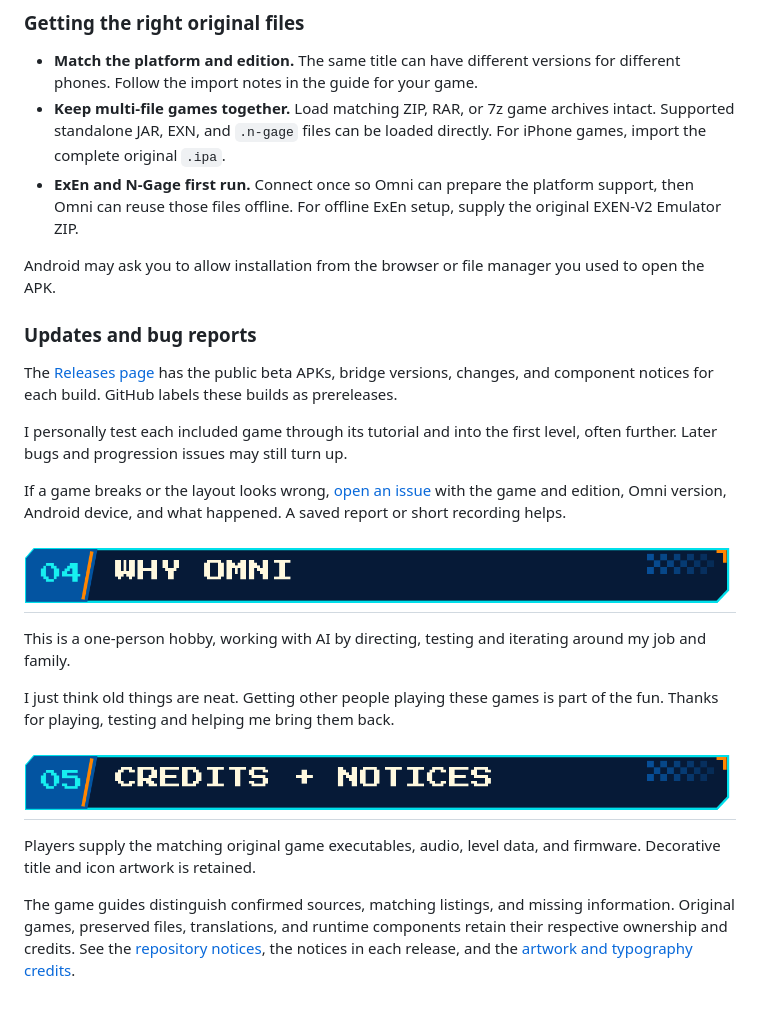
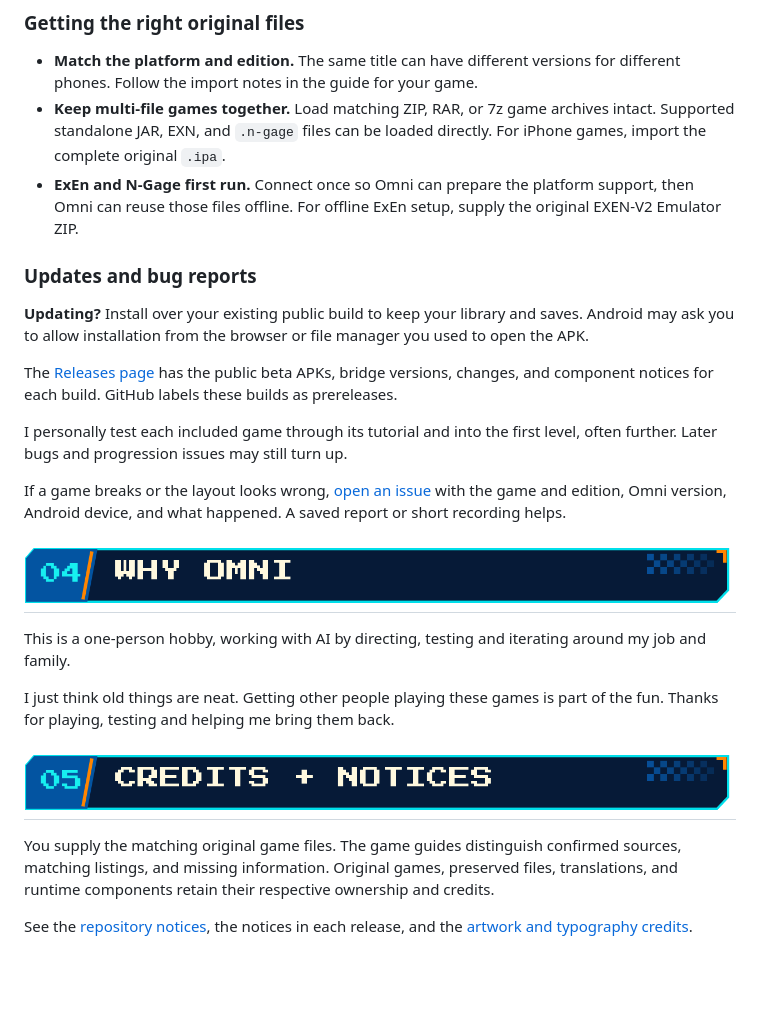
Before and after one commit to Wakkatobakka/Omni-Player, a Markdown page: README.md, the part around one of its changes. GitHub-like rendering; blank space fills up the shorter version.

```diff
--- a/README.md
+++ b/README.md
@@ -64,11 +80,11 @@ Play with touch controls and haptics, or connect a Bluetooth controller and cust
 - **Keep multi-file games together.** Load matching ZIP, RAR, or 7z game archives intact. Supported standalone JAR, EXN, and `.n-gage` files can be loaded directly. For iPhone games, import the complete original `.ipa`.
 - **ExEn and N-Gage first run.** Connect once so Omni can prepare the platform support, then Omni can reuse those files offline. For offline ExEn setup, supply the original EXEN-V2 Emulator ZIP.
 
-Android may ask you to allow installation from the browser or file manager you used to open the APK.
-
 <a name="public-betas-and-update-history"></a>
 
 ### Updates and bug reports
+
+**Updating?** Install over your existing public build to keep your library and saves. Android may ask you to allow installation from the browser or file manager you used to open the APK.
 
 The [Releases page](https://github.com/Wakkatobakka/Omni-Player/releases) has the public beta APKs, bridge versions, changes, and component notices for each build. GitHub labels these builds as prereleases.
 
@@ -78,7 +94,7 @@ If a game breaks or the layout looks wrong, [open an issue](https://github.com/W
 
 <a name="why-im-doing-this"></a>
 
-## <img src="./assets/omni/why-omni.png" width="720" alt="Why Omni">
+## <img src="./assets/omni/why-omni.png" width="100%" alt="Why Omni">
 
 This is a one-person hobby, working with AI by directing, testing and iterating around my job and family.
 
@@ -86,8 +102,8 @@ I just think old things are neat. Getting other people playing these games is pa
 
 <a name="files-and-notices"></a>
 
-## <img src="./assets/omni/credits.png" width="720" alt="Credits and notices">
+## <img src="./assets/omni/credits.png" width="100%" alt="Credits and notices">
 
-Players supply the matching original game executables, audio, level data, and firmware. Decorative title and icon artwork is retained.
+You supply the matching original game files. The game guides distinguish confirmed sources, matching listings, and missing information. Original games, preserved files, translations, and runtime components retain their respective ownership and credits.
 
-The game guides distinguish confirmed sources, matching listings, and missing information. Original games, preserved files, translations, and runtime components retain their respective ownership and credits. See the [repository notices](./THIRD_PARTY_NOTICES.txt), the notices in each release, and the [artwork and typography credits](./assets/omni/ARTWORK_NOTES.txt).
+See the [repository notices](./THIRD_PARTY_NOTICES.txt), the notices in each release, and the [artwork and typography credits](./assets/omni/ARTWORK_NOTES.txt).
```
Also changed, not shown: other parts of README.md (+48 -32 lines), assets/omni/showcase/ffvii-snowboarding.jpg (added), assets/omni/showcase/resident-evil-genesis.jpg (added).
